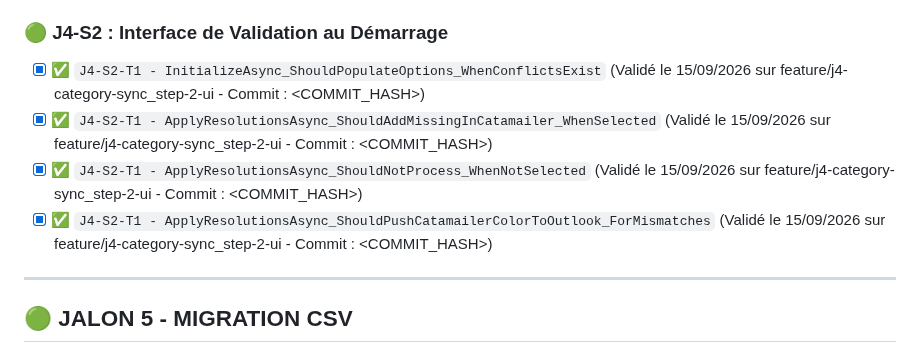
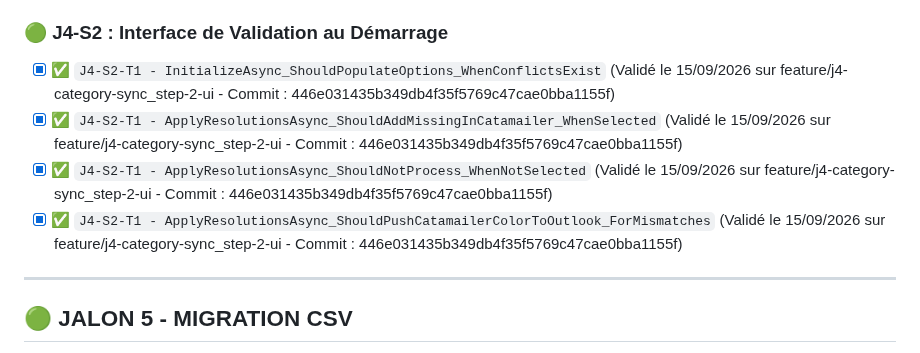
Before and after one commit to vramona/Catamailer, a Markdown page: specs/Specs_Catamailer_Unit_Tests.md, the part around the change. Rendered like a GitHub page.

Commit message:
docs: Tracabilite de la tache (Code Hash: 446e031435b349db4f35f5769c47cae0bba1155f)

```diff
--- a/specs/Specs_Catamailer_Unit_Tests.md
+++ b/specs/Specs_Catamailer_Unit_Tests.md
@@ -129,10 +129,10 @@ Ce document référence l'intégralité des tests unitaires (TDD) et d'intégrat
 - [x] ✅ `J4-S1-T2 - AnalyzeSyncDeltasAsync_ShouldDetectColorMismatch` (Validé le 15/09/2026 sur feature/j4-category-sync_step-1-core - Commit : c9ea11acbebd2e4bbcf7ddc894908c3426fb12be)
 
 ### 🟢 J4-S2 : Interface de Validation au Démarrage
-- [x] ✅ `J4-S2-T1 - InitializeAsync_ShouldPopulateOptions_WhenConflictsExist` (Validé le 15/09/2026 sur feature/j4-category-sync_step-2-ui - Commit : <COMMIT_HASH>)
-- [x] ✅ `J4-S2-T1 - ApplyResolutionsAsync_ShouldAddMissingInCatamailer_WhenSelected` (Validé le 15/09/2026 sur feature/j4-category-sync_step-2-ui - Commit : <COMMIT_HASH>)
-- [x] ✅ `J4-S2-T1 - ApplyResolutionsAsync_ShouldNotProcess_WhenNotSelected` (Validé le 15/09/2026 sur feature/j4-category-sync_step-2-ui - Commit : <COMMIT_HASH>)
-- [x] ✅ `J4-S2-T1 - ApplyResolutionsAsync_ShouldPushCatamailerColorToOutlook_ForMismatches` (Validé le 15/09/2026 sur feature/j4-category-sync_step-2-ui - Commit : <COMMIT_HASH>)
+- [x] ✅ `J4-S2-T1 - InitializeAsync_ShouldPopulateOptions_WhenConflictsExist` (Validé le 15/09/2026 sur feature/j4-category-sync_step-2-ui - Commit : 446e031435b349db4f35f5769c47cae0bba1155f)
+- [x] ✅ `J4-S2-T1 - ApplyResolutionsAsync_ShouldAddMissingInCatamailer_WhenSelected` (Validé le 15/09/2026 sur feature/j4-category-sync_step-2-ui - Commit : 446e031435b349db4f35f5769c47cae0bba1155f)
+- [x] ✅ `J4-S2-T1 - ApplyResolutionsAsync_ShouldNotProcess_WhenNotSelected` (Validé le 15/09/2026 sur feature/j4-category-sync_step-2-ui - Commit : 446e031435b349db4f35f5769c47cae0bba1155f)
+- [x] ✅ `J4-S2-T1 - ApplyResolutionsAsync_ShouldPushCatamailerColorToOutlook_ForMismatches` (Validé le 15/09/2026 sur feature/j4-category-sync_step-2-ui - Commit : 446e031435b349db4f35f5769c47cae0bba1155f)
 
 ---
 
```
Also changed, not shown: specs/ToDoList.md (+2 -2 lines).
